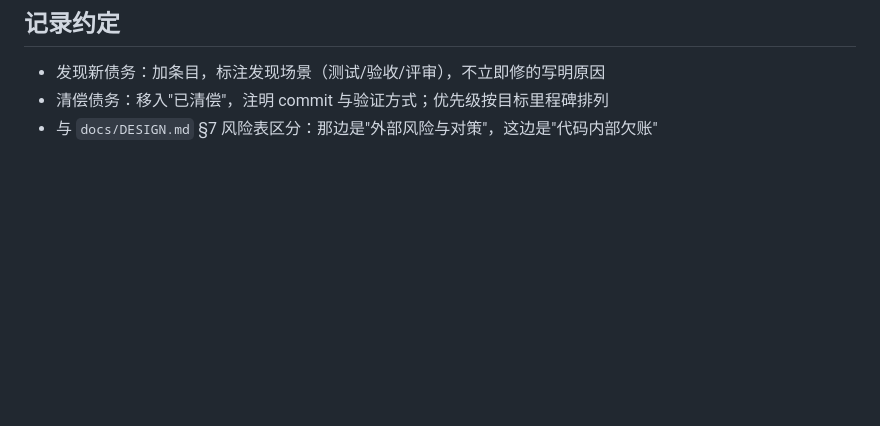
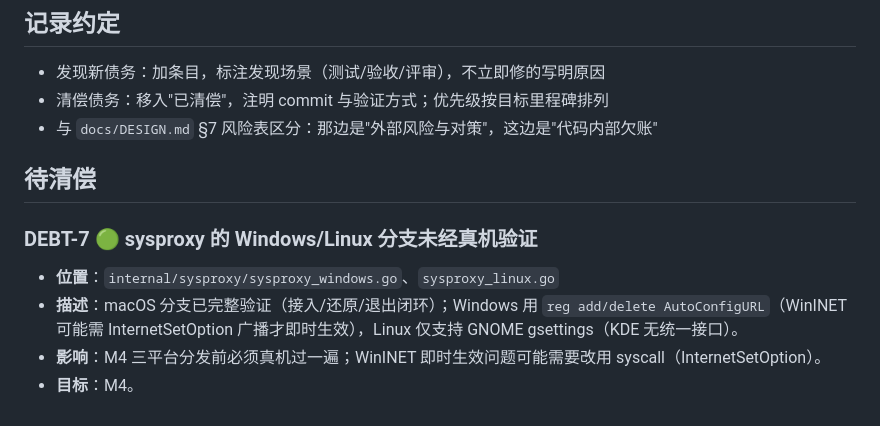
Before and after one commit to mabw/light-github, a Markdown page: docs/DEBT.md, the part around the change. Drawn GitHub-style; blank space fills up the shorter version.

Commit message:
docs: DEBT-7 sysproxy 跨平台分支待真机验证

```diff
--- a/docs/DEBT.md
+++ b/docs/DEBT.md
@@ -70,3 +70,12 @@
 - 发现新债务：加条目，标注发现场景（测试/验收/评审），不立即修的写明原因
 - 清偿债务：移入"已清偿"，注明 commit 与验证方式；优先级按目标里程碑排列
 - 与 `docs/DESIGN.md` §7 风险表区分：那边是"外部风险与对策"，这边是"代码内部欠账"
+
+## 待清偿
+
+### DEBT-7 🟢 sysproxy 的 Windows/Linux 分支未经真机验证
+
+- **位置**：`internal/sysproxy/sysproxy_windows.go`、`sysproxy_linux.go`
+- **描述**：macOS 分支已完整验证（接入/还原/退出闭环）；Windows 用 `reg add/delete AutoConfigURL`（WinINET 可能需 InternetSetOption 广播才即时生效），Linux 仅支持 GNOME gsettings（KDE 无统一接口）。
+- **影响**：M4 三平台分发前必须真机过一遍；WinINET 即时生效问题可能需要改用 syscall（InternetSetOption）。
+- **目标**：M4。
```
